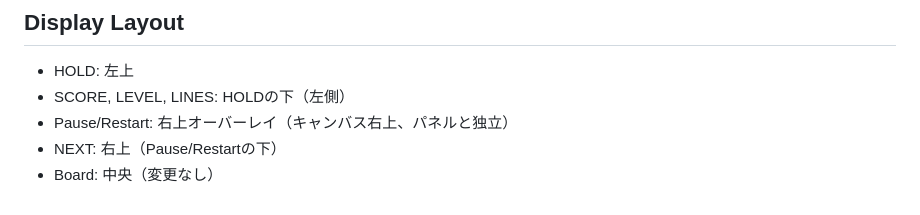
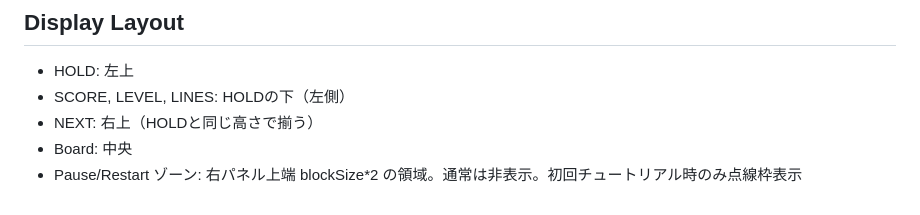
Before and after one commit to amenohimo/tetris, a Markdown page: CONTEXT.md, the part around the change. GitHub-like rendering.

Commit message:
fix: Display Layoutを実装と設計に合わせて修正（Pause非表示、HOLD/NEXT同高さ）

```diff
--- a/CONTEXT.md
+++ b/CONTEXT.md
@@ -136,6 +136,6 @@ touchHandler.attach();
 
 - HOLD: 左上
 - SCORE, LEVEL, LINES: HOLDの下（左側）
-- Pause/Restart: 右上オーバーレイ（キャンバス右上、パネルと独立）
-- NEXT: 右上（Pause/Restartの下）
-- Board: 中央（変更なし）
+- NEXT: 右上（HOLDと同じ高さで揃う）
+- Board: 中央
+- Pause/Restart ゾーン: 右パネル上端 blockSize*2 の領域。通常は非表示。初回チュートリアル時のみ点線枠表示
```
